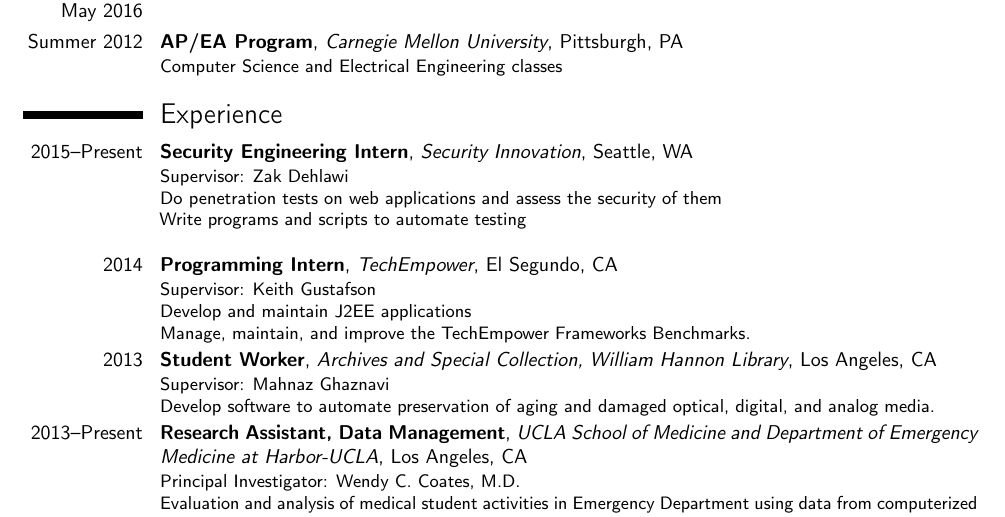
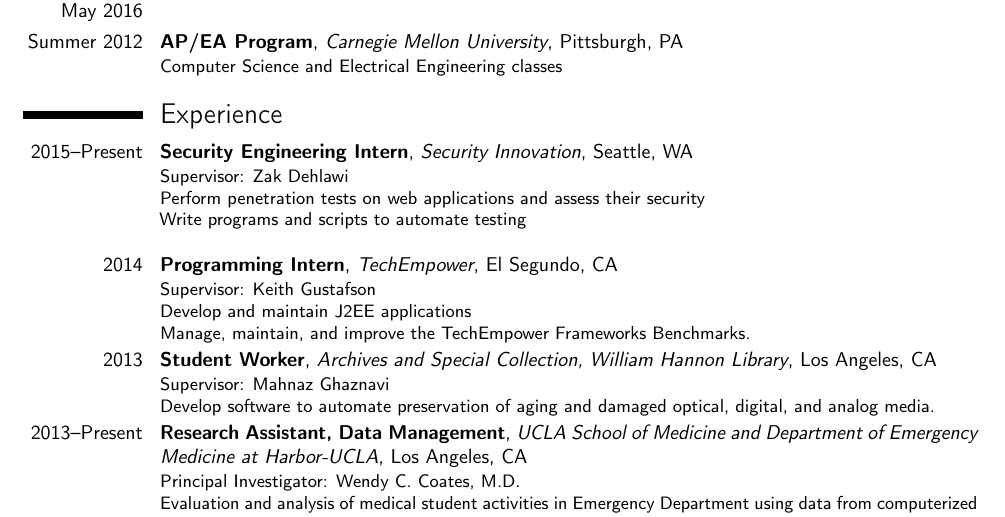
Before and after one commit to alexschneider/resume, a LaTeX CV (alex-schneider-resume.tex): part of the page, cut so that both start at the same text. Compiled offline with pdfLaTeX.

Commit message:
Update resume

```diff
--- a/alex-schneider-resume.tex
+++ b/alex-schneider-resume.tex
@@ -72,7 +72,7 @@
 \section{Experience}
 \cventry{2015--Present}{Security Engineering Intern}{Security Innovation}{Seattle, WA}{}{
     Supervisor: Zak Dehlawi\newline{}%
-    Do penetration tests on web applications and assess the security of them\newline{}%
+    Perform penetration tests on web applications and assess their security\newline{}%
     Write programs and scripts to automate testing\newline{}%
 }
 \cventry{2014}{Programming Intern}{TechEmpower}{El Segundo, CA}{}{
```
Also changed, not shown: alex-schneider-resume.pdf.
